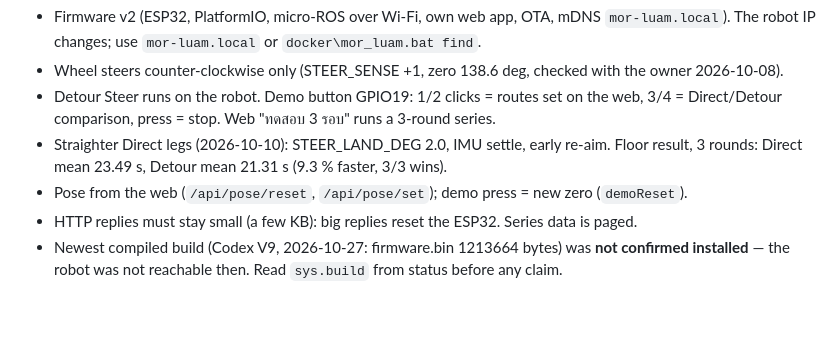
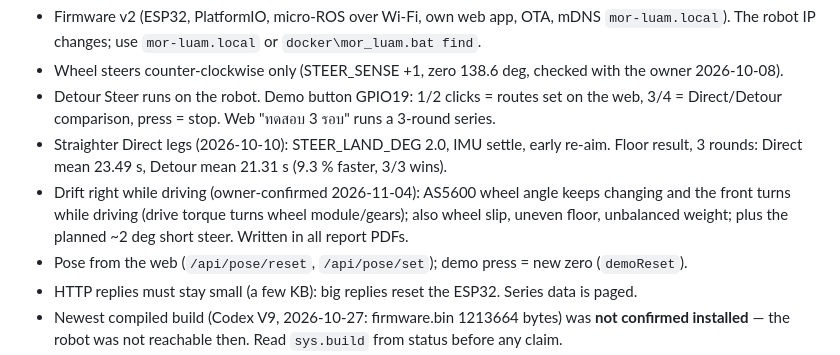
Before and after one commit to Mannaja78520/mor_luam, a Markdown page: HANDOFF.md, the part around the change. Drawn GitHub-style; blank space fills up the shorter version.

Commit message:
Handoff: record the owner-confirmed causes of the right drift
Co-Authored-By: Claude Opus 5.5 <noreply@anthropic.com>

```diff
--- a/HANDOFF.md
+++ b/HANDOFF.md
@@ -17,6 +17,9 @@ Source map: `CLAUDE.md`. Install: `docs/INSTALL_TH.md`. Safety: `docs/safety.md`
   3/4 = Direct/Detour comparison, press = stop. Web "ทดสอบ 3 รอบ" runs a 3-round series.
 - Straighter Direct legs (2026-10-10): STEER_LAND_DEG 2.0, IMU settle, early re-aim.
   Floor result, 3 rounds: Direct mean 23.49 s, Detour mean 21.31 s (9.3 % faster, 3/3 wins).
+- Drift right while driving (owner-confirmed 2026-11-04): AS5600 wheel angle keeps changing and the
+  front turns while driving (drive torque turns wheel module/gears); also wheel slip, uneven floor,
+  unbalanced weight; plus the planned ~2 deg short steer. Written in all report PDFs.
 - Pose from the web (`/api/pose/reset`, `/api/pose/set`); demo press = new zero (`demoReset`).
 - HTTP replies must stay small (a few KB): big replies reset the ESP32. Series data is paged.
 - Newest compiled build (Codex V9, 2026-10-27: firmware.bin 1213664 bytes) was **not confirmed
```
